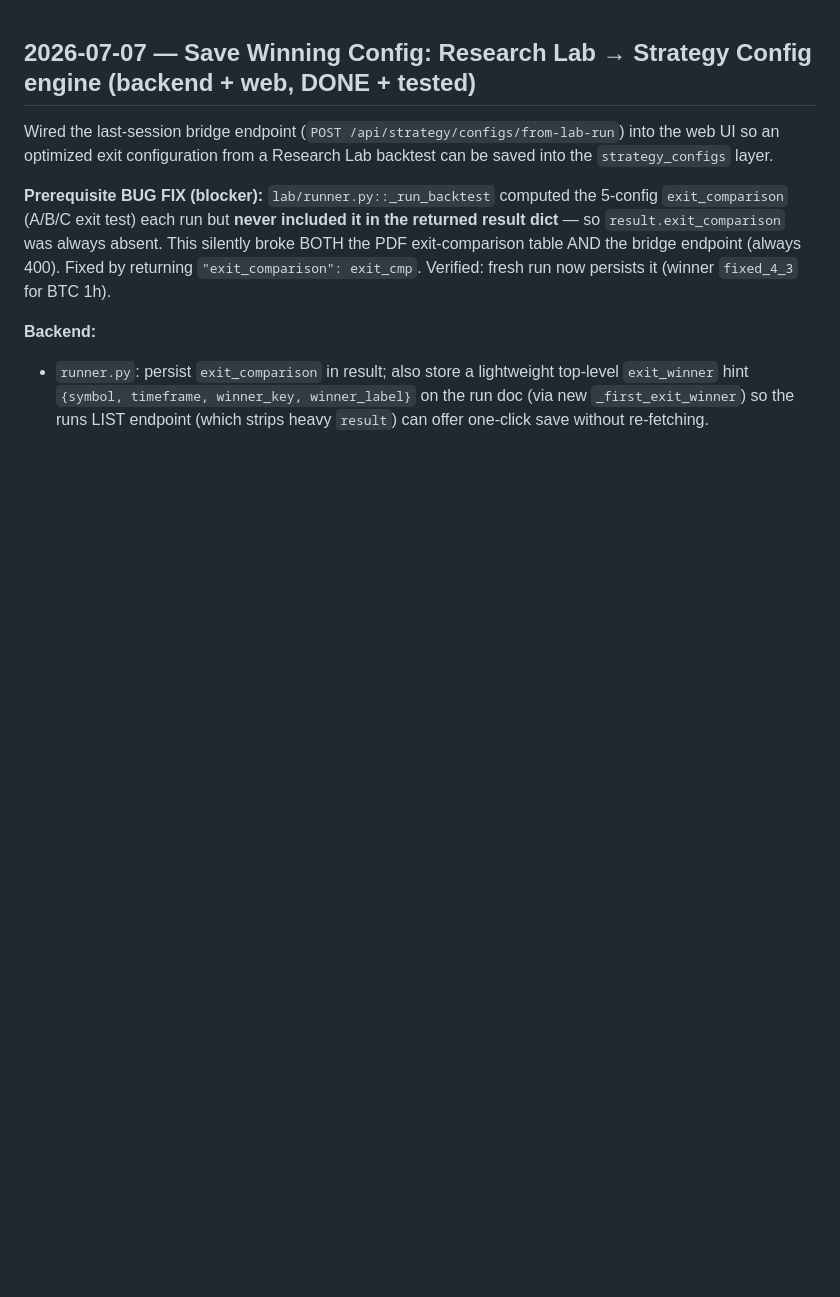
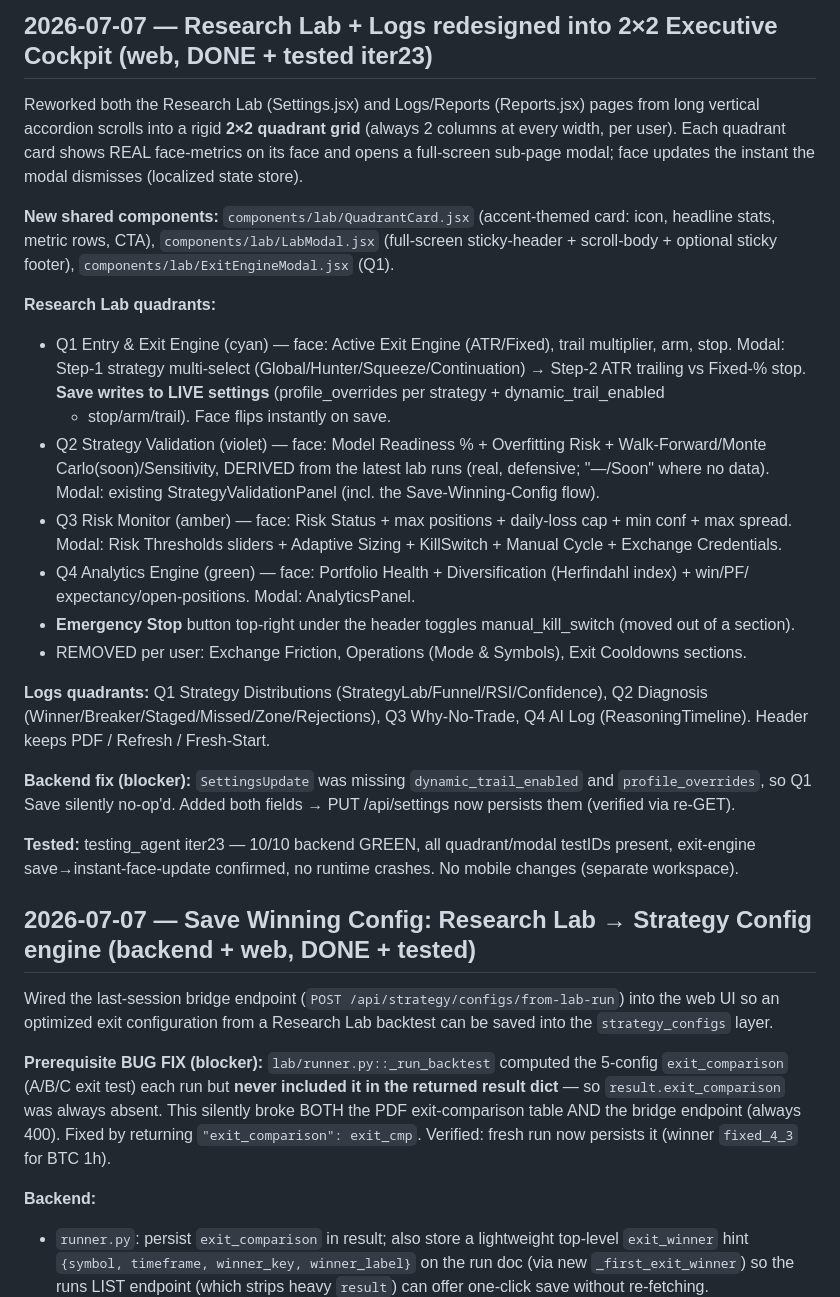
Before and after one commit to Rudhra6467/Ananta, a Markdown page: memory/CHANGELOG.md, the part around the change. GitHub-like rendering; blank space fills up the shorter version.

Commit message:
auto-commit for 6e4fca42-b69f-4aaf-b523-dfaa5cb170f2

```diff
--- a/memory/CHANGELOG.md
+++ b/memory/CHANGELOG.md
@@ -1,3 +1,40 @@
+## 2026-07-07 — Research Lab + Logs redesigned into 2×2 Executive Cockpit (web, DONE + tested iter23)
+
+Reworked both the Research Lab (Settings.jsx) and Logs/Reports (Reports.jsx) pages from long vertical
+accordion scrolls into a rigid **2×2 quadrant grid** (always 2 columns at every width, per user). Each
+quadrant card shows REAL face-metrics on its face and opens a full-screen sub-page modal; face updates
+the instant the modal dismisses (localized state store).
+
+**New shared components:** `components/lab/QuadrantCard.jsx` (accent-themed card: icon, headline stats,
+metric rows, CTA), `components/lab/LabModal.jsx` (full-screen sticky-header + scroll-body + optional
+sticky footer), `components/lab/ExitEngineModal.jsx` (Q1).
+
+**Research Lab quadrants:**
+- Q1 Entry & Exit Engine (cyan) — face: Active Exit Engine (ATR/Fixed), trail multiplier, arm, stop.
+  Modal: Step-1 strategy multi-select (Global/Hunter/Squeeze/Continuation) → Step-2 ATR trailing vs
+  Fixed-% stop. **Save writes to LIVE settings** (profile_overrides per strategy + dynamic_trail_enabled
+  + stop/arm/trail). Face flips instantly on save.
+- Q2 Strategy Validation (violet) — face: Model Readiness % + Overfitting Risk + Walk-Forward/Monte
+  Carlo(soon)/Sensitivity, DERIVED from the latest lab runs (real, defensive; "—/Soon" where no data).
+  Modal: existing StrategyValidationPanel (incl. the Save-Winning-Config flow).
+- Q3 Risk Monitor (amber) — face: Risk Status + max positions + daily-loss cap + min conf + max spread.
+  Modal: Risk Thresholds sliders + Adaptive Sizing + KillSwitch + Manual Cycle + Exchange Credentials.
+- Q4 Analytics Engine (green) — face: Portfolio Health + Diversification (Herfindahl index) + win/PF/
+  expectancy/open-positions. Modal: AnalyticsPanel.
+- **Emergency Stop** button top-right under the header toggles manual_kill_switch (moved out of a section).
+- REMOVED per user: Exchange Friction, Operations (Mode & Symbols), Exit Cooldowns sections.
+
+**Logs quadrants:** Q1 Strategy Distributions (StrategyLab/Funnel/RSI/Confidence), Q2 Diagnosis
+(Winner/Breaker/Staged/Missed/Zone/Rejections), Q3 Why-No-Trade, Q4 AI Log (ReasoningTimeline). Header
+keeps PDF / Refresh / Fresh-Start.
+
+**Backend fix (blocker):** `SettingsUpdate` was missing `dynamic_trail_enabled` and `profile_overrides`,
+so Q1 Save silently no-op'd. Added both fields → PUT /api/settings now persists them (verified via re-GET).
+
+**Tested:** testing_agent iter23 — 10/10 backend GREEN, all quadrant/modal testIDs present, exit-engine
+save→instant-face-update confirmed, no runtime crashes. No mobile changes (separate workspace).
+
+
 ## 2026-07-07 — Save Winning Config: Research Lab → Strategy Config engine (backend + web, DONE + tested)
 
 Wired the last-session bridge endpoint (`POST /api/strategy/configs/from-lab-run`) into the web UI so an
```
